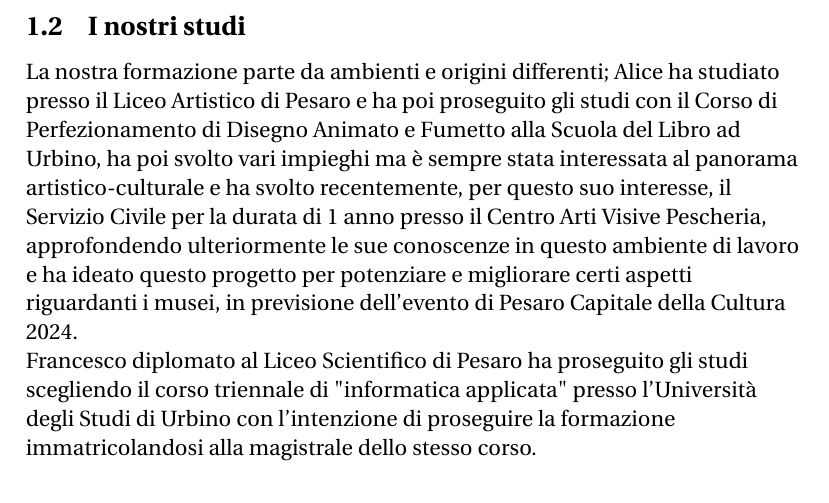
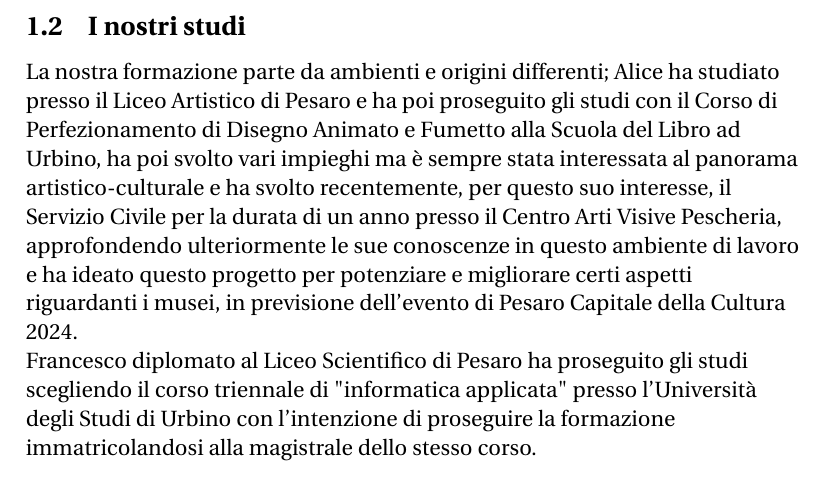
Before and after one commit to Pomodoro-Musei-di-Pesaro/Pomodoro-Musei-di-Pesaro-Report, a LaTeX document (Report/Pomodoro_Musei_di_Pesaro_Report.tex): part of page 3 of 8, cut so that both start at the same text. Compiled offline with pdfLaTeX.

Commit message:
Tradotto numero

```diff
--- a/Report/Pomodoro_Musei_di_Pesaro_Report.tex
+++ b/Report/Pomodoro_Musei_di_Pesaro_Report.tex
@@ -128,7 +128,7 @@ version={4.0},
 
 		\subsection{I nostri studi}
 		La nostra formazione parte da ambienti e origini differenti;
-		Alice ha studiato presso il Liceo Artistico di Pesaro e ha poi proseguito gli studi con il Corso di Perfezionamento di Disegno Animato e Fumetto alla Scuola del Libro ad Urbino, ha poi svolto vari impieghi ma è sempre stata interessata al panorama artistico-culturale e ha svolto recentemente, per questo suo interesse, il Servizio Civile per la durata di 1 anno presso il Centro Arti Visive Pescheria, approfondendo ulteriormente le sue conoscenze in questo ambiente di lavoro e ha ideato questo progetto per potenziare e migliorare certi aspetti riguardanti i musei, in previsione dell'evento di Pesaro Capitale della Cultura 2024.\\
+		Alice ha studiato presso il Liceo Artistico di Pesaro e ha poi proseguito gli studi con il Corso di Perfezionamento di Disegno Animato e Fumetto alla Scuola del Libro ad Urbino, ha poi svolto vari impieghi ma è sempre stata interessata al panorama artistico-culturale e ha svolto recentemente, per questo suo interesse, il Servizio Civile per la durata di un anno presso il Centro Arti Visive Pescheria, approfondendo ulteriormente le sue conoscenze in questo ambiente di lavoro e ha ideato questo progetto per potenziare e migliorare certi aspetti riguardanti i musei, in previsione dell'evento di Pesaro Capitale della Cultura 2024.\\
 		Francesco diplomato al Liceo Scientifico di Pesaro ha proseguito gli studi scegliendo il corso triennale di "informatica applicata" presso l'Università degli Studi di Urbino con l'intenzione di proseguire la formazione immatricolandosi alla magistrale dello stesso corso.
 
 		\subsection{Le nostre Capacità}
```
